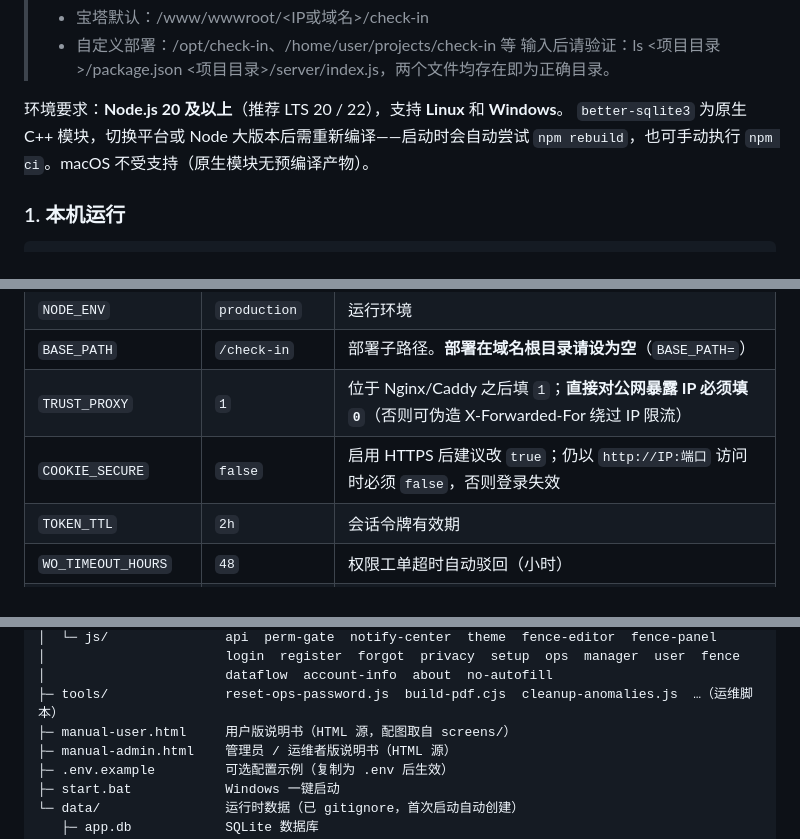
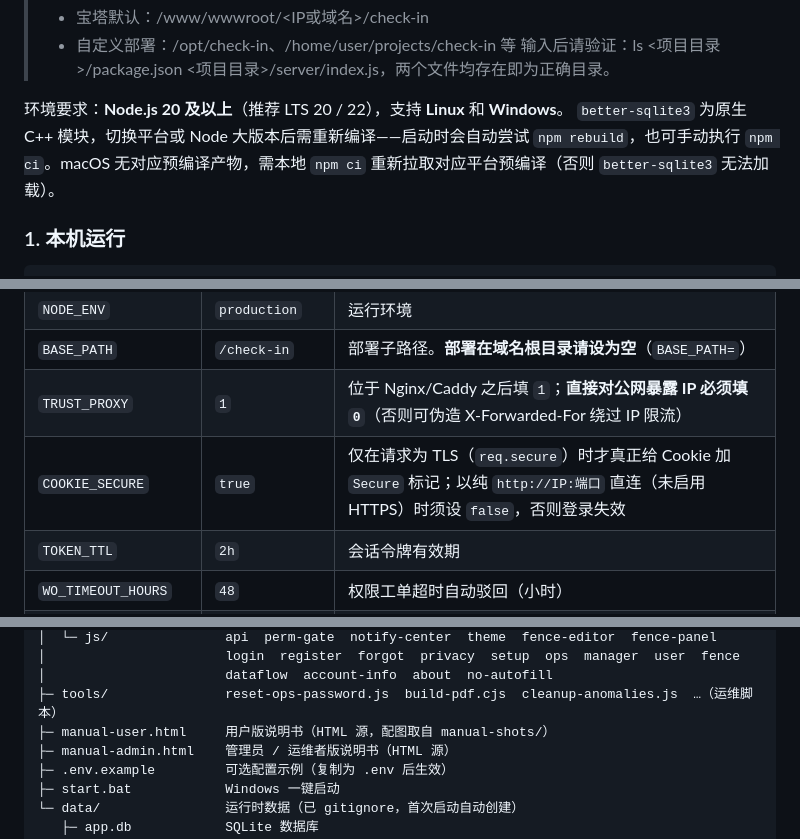
Before and after one commit to yushichadao/check-in, a Markdown page: README.md, 3 parts joined by grey strips. Rendered like a GitHub page.

```diff
--- a/README.md
+++ b/README.md
@@ -81,7 +81,7 @@
 >    输入后请验证：ls <项目目录>/package.json <项目目录>/server/index.js，两个文件均存在即为正确目录。
 
 环境要求：**Node.js 20 及以上**（推荐 LTS 20 / 22），支持 **Linux** 和 **Windows**。
-`better-sqlite3` 为原生 C++ 模块，切换平台或 Node 大版本后需重新编译——启动时会自动尝试 `npm rebuild`，也可手动执行 `npm ci`。macOS 不受支持（原生模块无预编译产物）。
+`better-sqlite3` 为原生 C++ 模块，切换平台或 Node 大版本后需重新编译——启动时会自动尝试 `npm rebuild`，也可手动执行 `npm ci`。macOS 无对应预编译产物，需本地 `npm ci` 重新拉取对应平台预编译（否则 `better-sqlite3` 无法加载）。
 
 
 ### 1. 本机运行
@@ -141,7 +141,7 @@ npm start                       # 或 pm2 start server/index.js --name check-in
 | `NODE_ENV` | `production` | 运行环境 |
 | `BASE_PATH` | `/check-in` | 部署子路径。**部署在域名根目录请设为空**（`BASE_PATH=`） |
 | `TRUST_PROXY` | `1` | 位于 Nginx/Caddy 之后填 `1`；**直接对公网暴露 IP 必须填 `0`**（否则可伪造 X-Forwarded-For 绕过 IP 限流） |
-| `COOKIE_SECURE` | `false` | 启用 HTTPS 后建议改 `true`；仍以 `http://IP:端口` 访问时必须 `false`，否则登录失效 |
+| `COOKIE_SECURE` | `true` | 仅在请求为 TLS（`req.secure`）时才真正给 Cookie 加 `Secure` 标记；以纯 `http://IP:端口` 直连（未启用 HTTPS）时须设 `false`，否则登录失效 |
 | `TOKEN_TTL` | `2h` | 会话令牌有效期 |
 | `WO_TIMEOUT_HOURS` | `48` | 权限工单超时自动驳回（小时） |
 | `DB_DIR` | 空（解析为 `./data`） | 数据库与密钥文件目录（可指向加密卷） |
@@ -547,7 +547,7 @@ check-in/
 │                       login  register  forgot  privacy  setup  ops  manager  user  fence
 │                       dataflow  account-info  about  no-autofill
 ├─ tools/               reset-ops-password.js  build-pdf.cjs  cleanup-anomalies.js  …（运维脚本）
-├─ manual-user.html     用户版说明书（HTML 源，配图取自 screens/）
+├─ manual-user.html     用户版说明书（HTML 源，配图取自 manual-shots/）
 ├─ manual-admin.html    管理员 / 运维者版说明书（HTML 源）
 ├─ .env.example         可选配置示例（复制为 .env 后生效）
 ├─ start.bat            Windows 一键启动
```
Also changed, not shown: other parts of README.md (+22 -20 lines).
